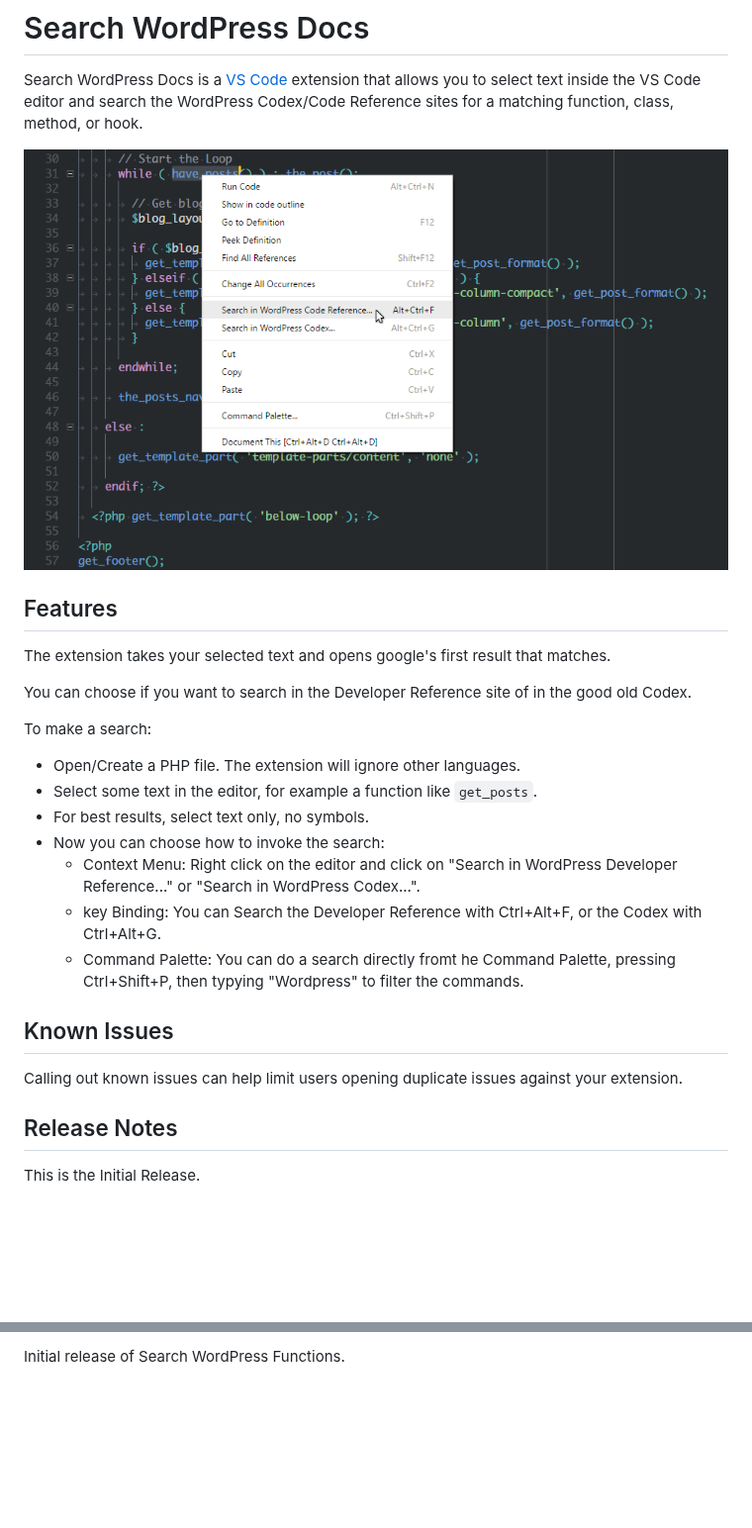
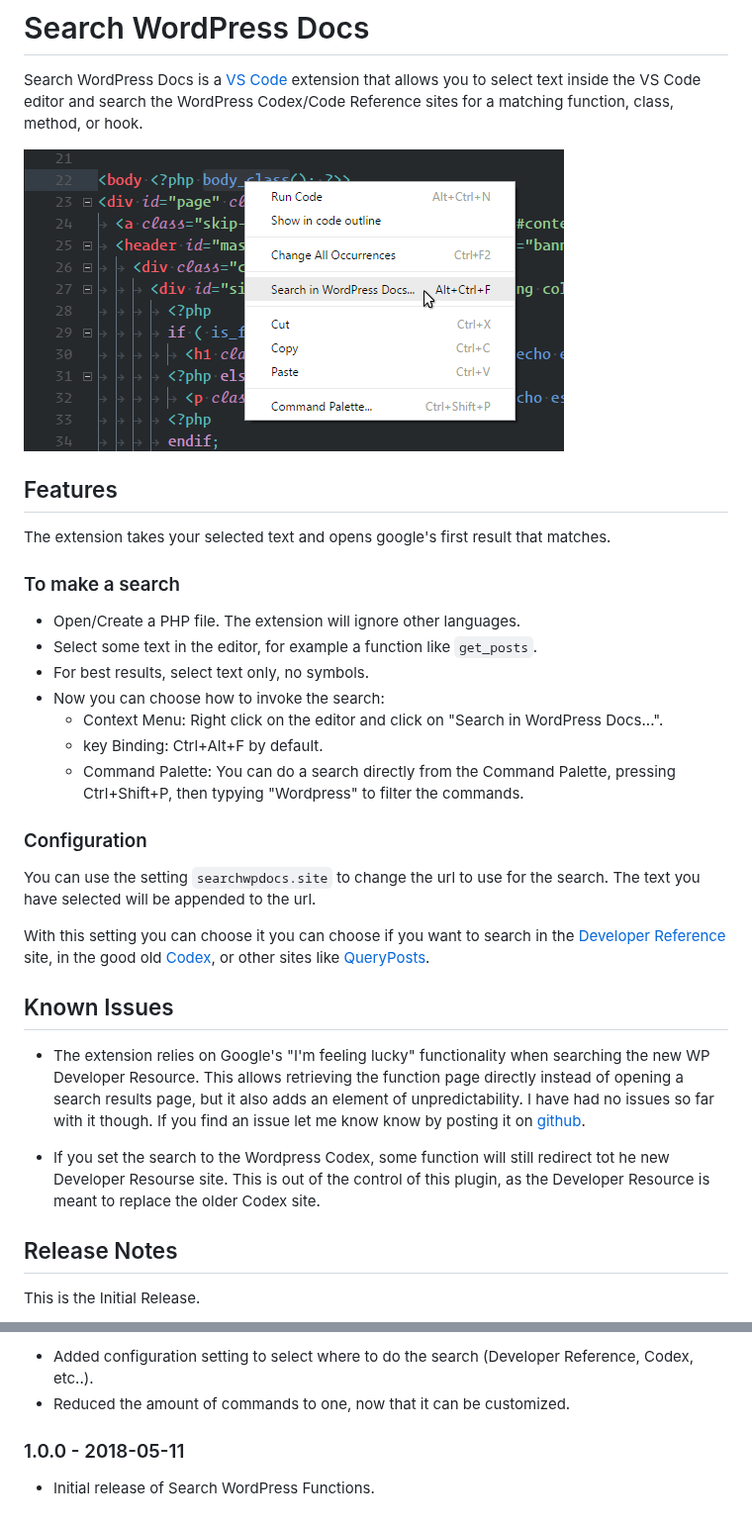
Before and after one commit to yogensia/VSCodeSearchWPDocs, a Markdown page: README.md, 2 parts joined by grey strips. Shown at 99% size. GitHub-like rendering; pictures changed too: images/screenshot-1.png; blank space fills up the shorter version.

Commit message:
Push v1.1.0
Adds configuration and streamlines commands.

```diff
--- a/README.md
+++ b/README.md
@@ -8,21 +8,27 @@ Search WordPress Docs is a [VS Code](https://code.visualstudio.com/) extension t
 
 The extension takes your selected text and opens google's first result that matches.
 
-You can choose if you want to search in the Developer Reference site of in the good old Codex.
-
-To make a search:
+### To make a search
 
 - Open/Create a PHP file. The extension will ignore other languages.
 - Select some text in the editor, for example a function like `get_posts`.
 - For best results, select text only, no symbols.
 - Now you can choose how to invoke the search:
-  - Context Menu: Right click on the editor and click on "Search in WordPress Developer Reference..." or  "Search in WordPress Codex...".
-  - key Binding: You can Search the Developer Reference with Ctrl+Alt+F, or the Codex with Ctrl+Alt+G.
-  - Command Palette: You can do a search directly fromt he Command Palette, pressing Ctrl+Shift+P, then typying "Wordpress" to filter the commands.
+  - Context Menu: Right click on the editor and click on "Search in WordPress Docs...".
+  - key Binding: Ctrl+Alt+F by default.
+  - Command Palette: You can do a search directly from the Command Palette, pressing Ctrl+Shift+P, then typying "Wordpress" to filter the commands.
+
+### Configuration
+
+You can use the setting `searchwpdocs.site` to change the url to use for the search. The text you have selected will be appended to the url.
+
+With this setting you can choose it you can choose if you want to search in the [Developer Reference](https://developer.wordpress.org/reference/) site, in the good old [Codex](https://codex.wordpress.org/), or other sites like [QueryPosts](https://queryposts.com/).
 
 ## Known Issues
 
-Calling out known issues can help limit users opening duplicate issues against your extension.
+- The extension relies on Google's "I'm feeling lucky" functionality when searching the new WP Developer Resource. This allows retrieving the function page directly instead of opening a search results page, but it also adds an element of unpredictability. I have had no issues so far with it though. If you find an issue let me know know by posting it on [github](https://github.com/yogensia/VSCodeSearchWPDocs/issues).
+
+- If you set the search to the Wordpress Codex, some function will still redirect tot he new Developer Resourse site. This is out of the control of this plugin, as the Developer Resource is meant to replace the older Codex site.
 
 ## Release Notes
 
@@ -32,2 +38,9 @@ This is the Initial Release.
 
-Initial release of Search WordPress Functions.
+- Added configuration setting to select where to do the search (Developer Reference, Codex, etc..).
+- Reduced the amount of commands to one, now that it can be customized.
+
+### 1.0.0 - 2018-05-11
+
+- Initial release of Search WordPress Functions.
+
+[1.1.0]: https://github.com/yogensia/VSCodeSearchWPDocs/compare/v1.0.0...v1.1.0
```
Also changed, not shown: other parts of README.md (+1 -1 lines), 2 other files.
